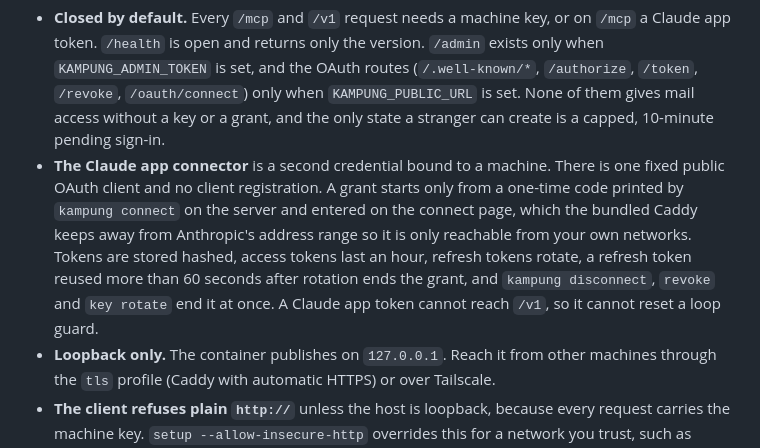
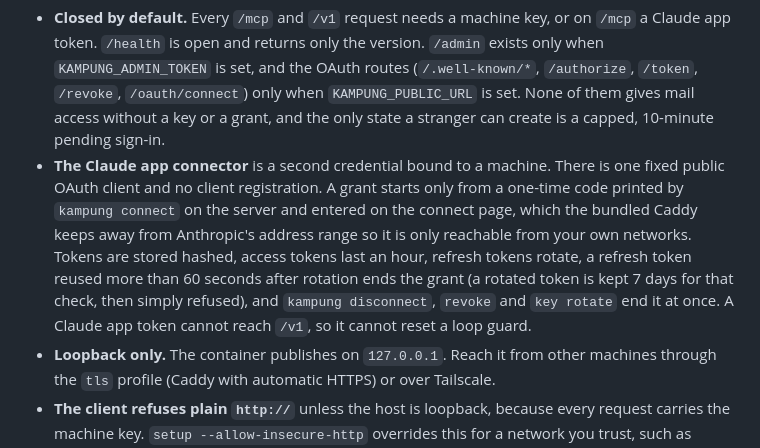
Before and after one commit to jztan/kampung-mcp, a Markdown page: SECURITY.md, the part around the change. Drawn GitHub-style.

Commit message:
docs: bound the refresh reuse check in SECURITY.md

```diff
--- a/SECURITY.md
+++ b/SECURITY.md
@@ -13,7 +13,7 @@ Kampung is built for one owner per server: one container, one SQLite database, o
 </p>
 
 - **Closed by default.** Every `/mcp` and `/v1` request needs a machine key, or on `/mcp` a Claude app token. `/health` is open and returns only the version. `/admin` exists only when `KAMPUNG_ADMIN_TOKEN` is set, and the OAuth routes (`/.well-known/*`, `/authorize`, `/token`, `/revoke`, `/oauth/connect`) only when `KAMPUNG_PUBLIC_URL` is set. None of them gives mail access without a key or a grant, and the only state a stranger can create is a capped, 10-minute pending sign-in.
-- **The Claude app connector** is a second credential bound to a machine. There is one fixed public OAuth client and no client registration. A grant starts only from a one-time code printed by `kampung connect` on the server and entered on the connect page, which the bundled Caddy keeps away from Anthropic's address range so it is only reachable from your own networks. Tokens are stored hashed, access tokens last an hour, refresh tokens rotate, a refresh token reused more than 60 seconds after rotation ends the grant, and `kampung disconnect`, `revoke` and `key rotate` end it at once. A Claude app token cannot reach `/v1`, so it cannot reset a loop guard.
+- **The Claude app connector** is a second credential bound to a machine. There is one fixed public OAuth client and no client registration. A grant starts only from a one-time code printed by `kampung connect` on the server and entered on the connect page, which the bundled Caddy keeps away from Anthropic's address range so it is only reachable from your own networks. Tokens are stored hashed, access tokens last an hour, refresh tokens rotate, a refresh token reused more than 60 seconds after rotation ends the grant (a rotated token is kept 7 days for that check, then simply refused), and `kampung disconnect`, `revoke` and `key rotate` end it at once. A Claude app token cannot reach `/v1`, so it cannot reset a loop guard.
 - **Loopback only.** The container publishes on `127.0.0.1`. Reach it from other machines through the `tls` profile (Caddy with automatic HTTPS) or over Tailscale.
 - **The client refuses plain `http://`** unless the host is loopback, because every request carries the machine key. `setup --allow-insecure-http` overrides this for a network you trust, such as Tailscale, and warns on every use. Tailscale addresses need it too: `100.64.0.0/10` is also carrier-grade NAT space, and a `*.ts.net` name falls back to public DNS when Tailscale is off.
 
```
